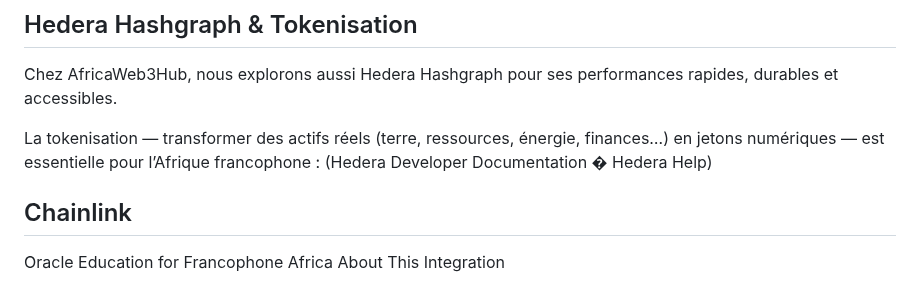
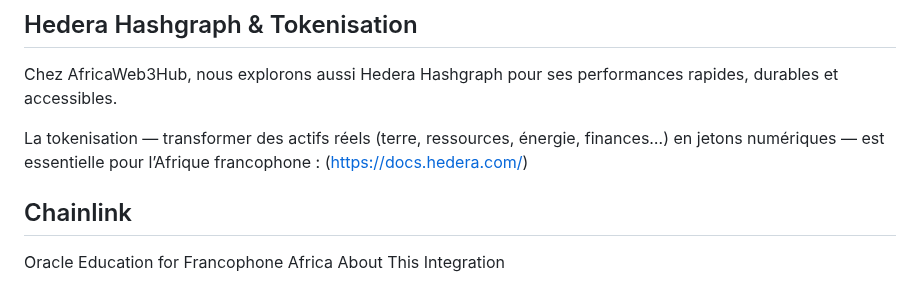
Before and after one commit to Prince2993/web3-initiation-blockchain-training, a Markdown page: README.md, the part around the change. Rendered like a GitHub page.

Commit message:
Update README.md
add new things

```diff
--- a/README.md
+++ b/README.md
@@ -58,8 +58,7 @@ Ce projet vise à offrir aux créateurs africains une nouvelle vitrine mondiale
 Chez AfricaWeb3Hub, nous explorons aussi Hedera Hashgraph pour ses performances rapides, durables et accessibles.
 
 La tokenisation — transformer des actifs réels (terre, ressources, énergie, finances…) en jetons numériques — est essentielle pour l’Afrique francophone :
-(Hedera Developer Documentation �
-Hedera Help)
+(https://docs.hedera.com/)
 
 ## Chainlink
 
```
